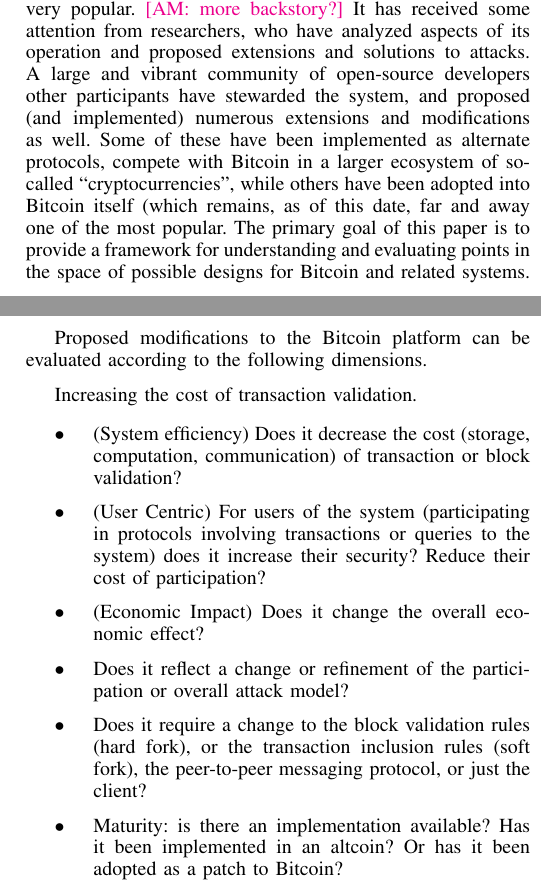
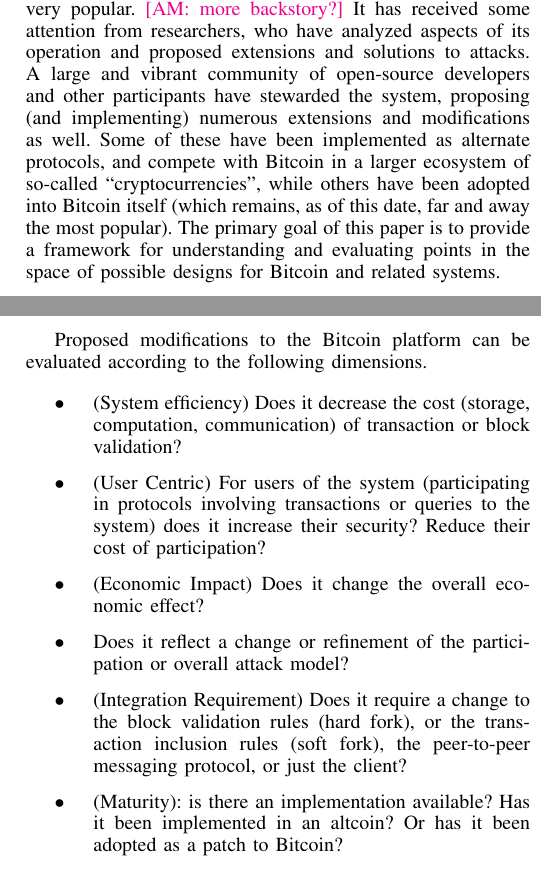
Before and after one commit to amiller/bitcoin-sok, a LaTeX paper (bitcoin_sok.tex, which reads extensions.tex, introduction.tex): two parts of the columns of pages 1 and 6 of 8, joined at a grey line, cut so that both start at the same text. Compiled offline with pdfLaTeX.

Commit message:
minor
Signed-off-by: Andrew Miller <amiller@dappervision.com>

```diff
--- a/extensions.tex
+++ b/extensions.tex
@@ -164,15 +164,13 @@
 
 Proposed modifications to the Bitcoin platform can be evaluated according to the following dimensions.
 
-Increasing the cost of transaction validation.
-
 \begin{itemize}
 \item (System efficiency) Does it decrease the cost (storage, computation, communication) of transaction or block validation?
 \item (User Centric) For users of the system (participating in protocols involving transactions or queries to the system) does it increase their security? Reduce their cost of participation?
 \item (Economic Impact) Does it change the overall economic effect?
 \item Does it reflect a change or refinement of the participation or overall attack model?
-\item Does it require a change to the block validation rules (hard fork), or the transaction inclusion rules (soft fork), the peer-to-peer messaging protocol, or just the client?
-\item Maturity: is there an implementation available? Has it been implemented in an altcoin? Or has it been adopted as a patch to Bitcoin?
+\item (Integration Requirement) Does it require a change to the block validation rules (hard fork), or the transaction inclusion rules (soft fork), the peer-to-peer messaging protocol, or just the client?
+\item (Maturity): is there an implementation available? Has it been implemented in an altcoin? Or has it been adopted as a patch to Bitcoin?
 \end{itemize}
 
 \subsection{Description of the Rows}
--- a/introduction.tex
+++ b/introduction.tex
@@ -1,6 +1,6 @@
 \section{Introduction}\label{intro}
 
-Bitcoin is a digital currency that has recently become very popular. \anote{more backstory?} It has received some attention from researchers, who have analyzed aspects of its operation and proposed extensions and solutions to attacks. A large and vibrant community of open-source developers other participants have stewarded the system, and proposed (and implemented) numerous extensions and modifications as well. Some of these have been implemented as alternate protocols, compete with Bitcoin in a larger ecosystem of so-called ``cryptocurrencies'', while others have been adopted into Bitcoin itself (which remains, as of this date, far and away one of the most popular. The primary goal of this paper is to provide a framework for understanding and evaluating points in the space of possible designs for Bitcoin and related systems.
+Bitcoin is a digital currency that has recently become very popular. \anote{more backstory?} It has received some attention from researchers, who have analyzed aspects of its operation and proposed extensions and solutions to attacks. A large and vibrant community of open-source developers and other participants have stewarded the system, proposing (and implementing) numerous extensions and modifications as well. Some of these have been implemented as alternate protocols, and compete with Bitcoin in a larger ecosystem of so-called ``cryptocurrencies'', while others have been adopted into Bitcoin itself (which remains, as of this date, far and away the most popular). The primary goal of this paper is to provide a framework for understanding and evaluating points in the space of possible designs for Bitcoin and related systems.
 
 Bitcoin's goals are nominally limited to payments and the maintenance of a virtual currency - a user who owns a quantity of the currency may transfer it to someone else. \anote{simplest statement of Bitcoin's current/typical goals}. This goal itself is not novel or particularly difficult - digital currencies like Linden Dollars and WoW gold achieve this; so do payment systems such as Paypal or debit cards (denominated in ordinary state-administrated currency, like the US Dollar or the Euro) do as well. What's remarkable about Bitcoin is that it aims to do this in a difficult model {\em without any trusted parties} and {\em without pre-assumed identities among the participants}. Instead, the premise of Bitcoin is that greed is predictable - given the right incentive mechanism, the network can encourage enough participation from the anonymous public to withstand any malicious but resource-constrained attacker. \anote{It's the difficult model that makes Bitcoin interesting}
 
```
